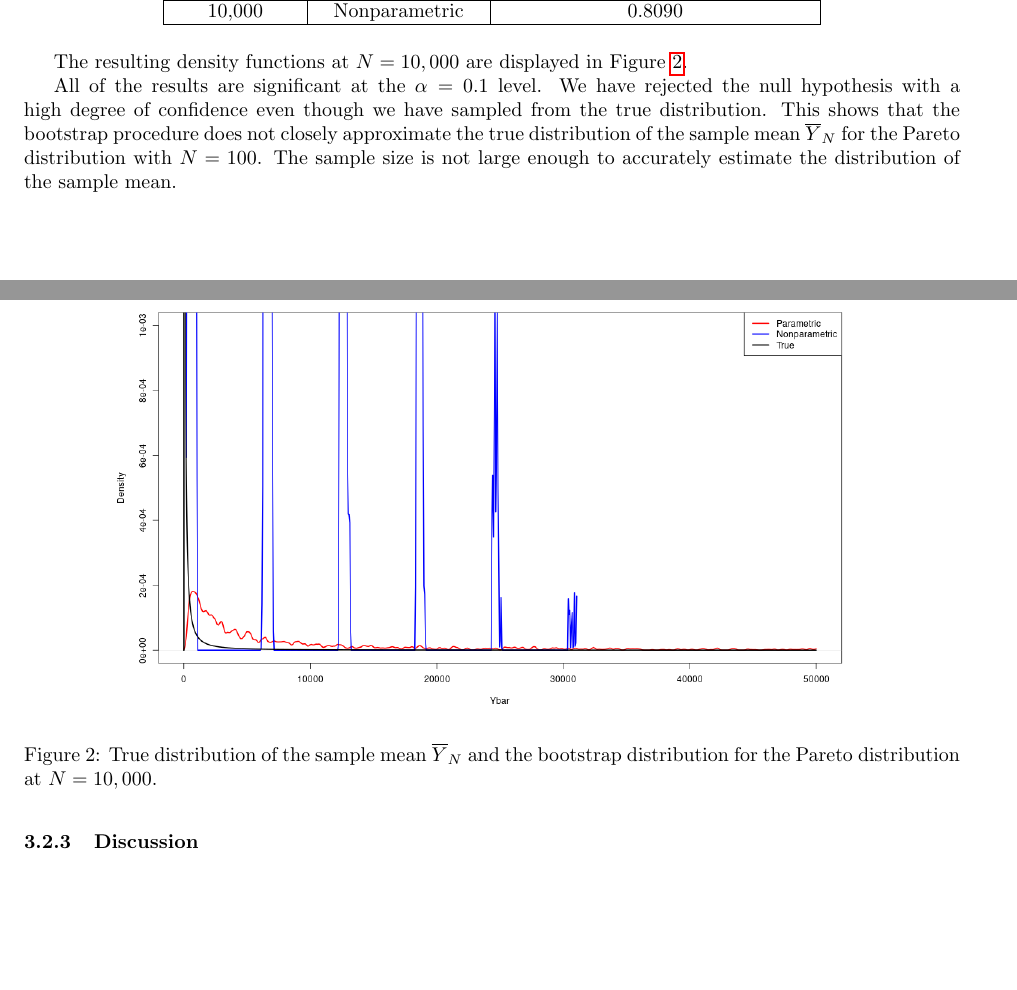
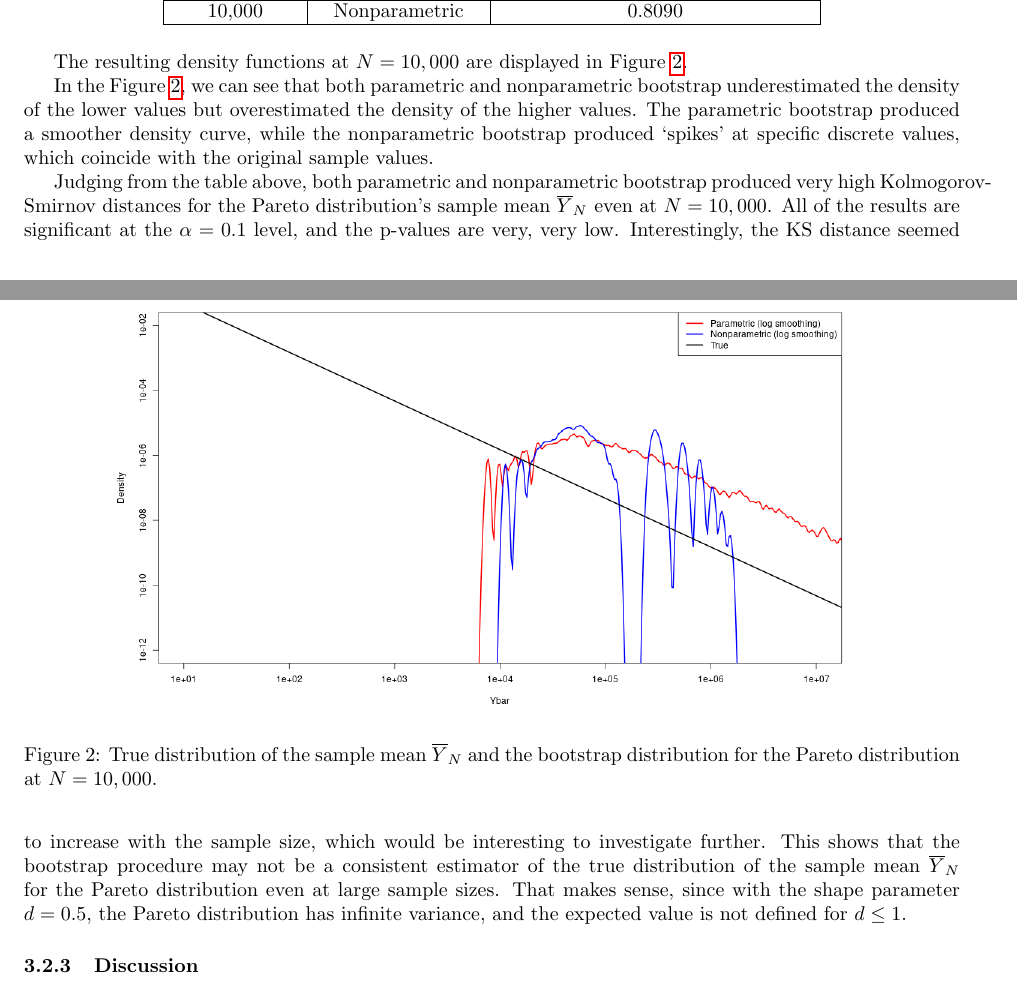
Before and after one commit to spacegrapefruit/msc-studies, a LaTeX document (pnp_statistics/project.tex): two parts of pages 10 and 11 of 14 before the commit and two parts of pages 10 and 11 of 15 after it, joined at a grey line, cut so that both start at the same text, the shorter picture padded with empty space. Compiled offline with pdfLaTeX.

Commit message:
final I think

```diff
--- a/pnp_statistics/project.tex
+++ b/pnp_statistics/project.tex
@@ -604,7 +604,9 @@ The resulting density functions at \(N = 10,000\) are displayed in Figure~\ref{f
 \label{fig:pareto_bootstrap}
 \end{figure}
 
-All of the results are significant at the \(\alpha = 0.1\) level. We have rejected the null hypothesis with a high degree of confidence even though we have sampled from the true distribution. This shows that the bootstrap procedure does not closely approximate the true distribution of the sample mean \(\overline{Y}_N\) for the Pareto distribution with \(N = 100\). The sample size is not large enough to accurately estimate the distribution of the sample mean.
+In the Figure~\ref{fig:pareto_bootstrap}, we can see that both parametric and nonparametric bootstrap underestimated the density of the lower values but overestimated the density of the higher values. The parametric bootstrap produced a smoother density curve, while the nonparametric bootstrap produced `spikes' at specific discrete values, which coincide with the original sample values.
+
+Judging from the table above, both parametric and nonparametric bootstrap produced very high Kolmogorov-Smirnov distances for the Pareto distribution's sample mean \(\overline{Y}_N\) even at \(N = 10,000\). All of the results are significant at the \(\alpha = 0.1\) level, and the p-values are very, very low. Interestingly, the KS distance seemed to increase with the sample size, which would be interesting to investigate further. This shows that the bootstrap procedure may not be a consistent estimator of the true distribution of the sample mean \(\overline{Y}_N\) for the Pareto distribution even at large sample sizes. That makes sense, since with the shape parameter \(d = 0.5\), the Pareto distribution has infinite variance, and the expected value is not defined for \(d \le 1\).
 
 \subsubsection{Discussion}
 
```
Also changed, not shown: pnp_statistics/density_estimation_comparison_p2.png, pnp_statistics/pareto_bootstrap_distributions.png, pnp_statistics/project.pdf, pnp_statistics/project.tex (2 more changed lines), 1 other file.
